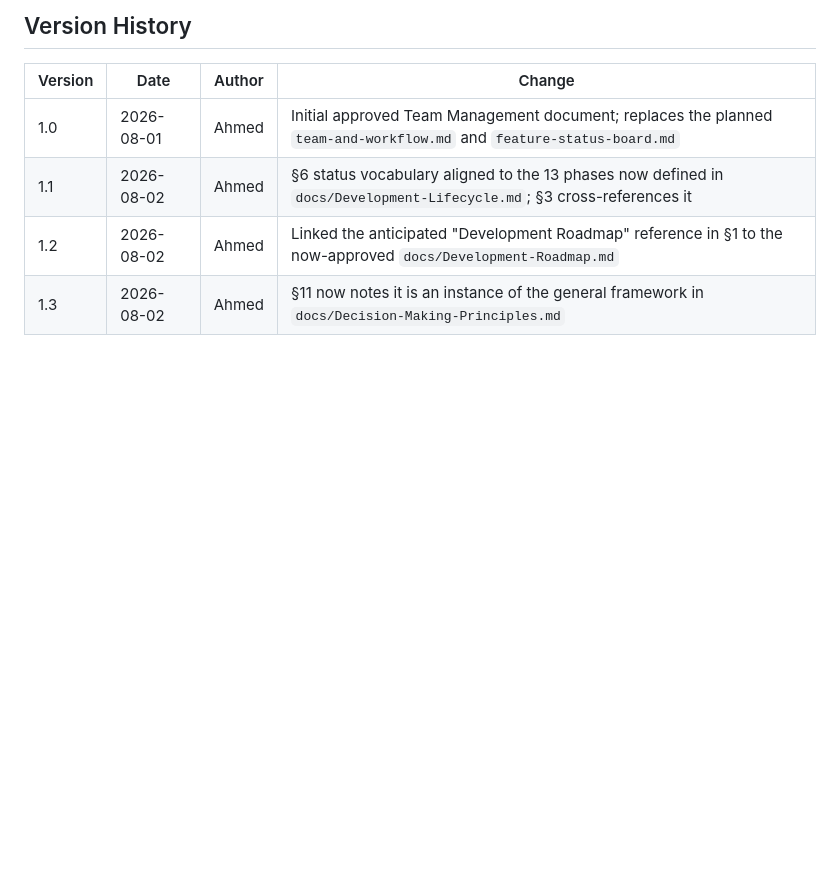
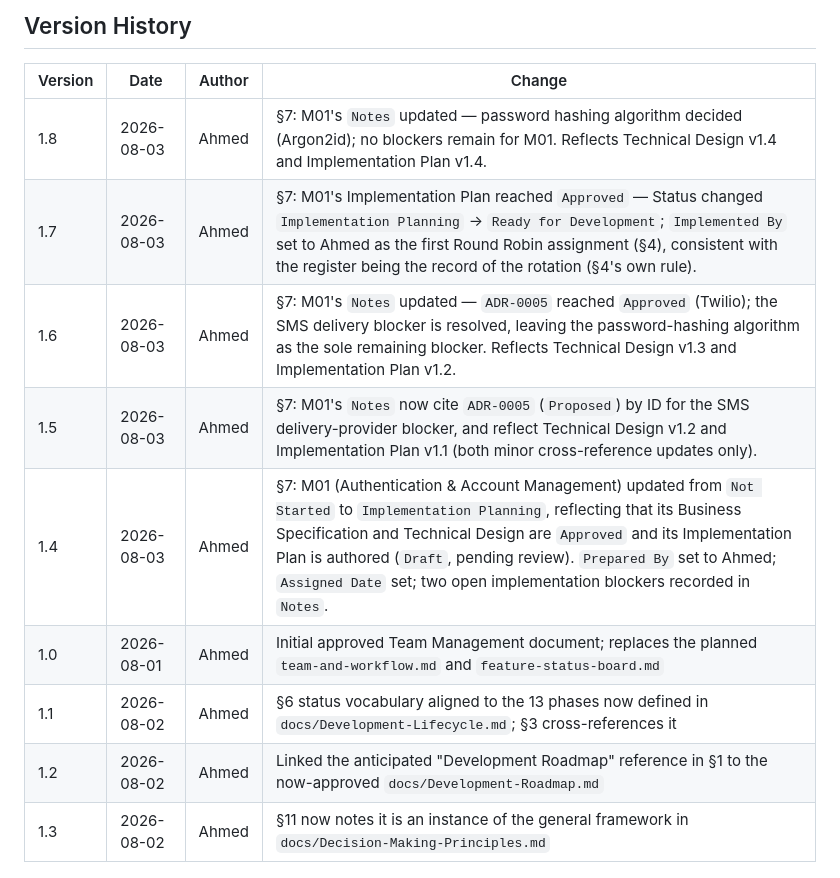
Before and after one commit to Ahmed-Naafic/hotel-hall-booking-system, a Markdown page: docs/Team-Management.md, the part around one of its changes. GitHub-like rendering; blank space fills up the shorter version.

```diff
--- a/docs/Team-Management.md
+++ b/docs/Team-Management.md
@@ -290,6 +290,11 @@ A feature is considered complete only when **all** of the following are true:
 
 | Version | Date | Author | Change |
 |---|---|---|---|
+| 1.8 | 2026-08-03 | Ahmed | §7: M01's `Notes` updated — password hashing algorithm decided (Argon2id); no blockers remain for M01. Reflects Technical Design v1.4 and Implementation Plan v1.4. |
+| 1.7 | 2026-08-03 | Ahmed | §7: M01's Implementation Plan reached `Approved` — Status changed `Implementation Planning` → `Ready for Development`; `Implemented By` set to Ahmed as the first Round Robin assignment (§4), consistent with the register being the record of the rotation (§4's own rule). |
+| 1.6 | 2026-08-03 | Ahmed | §7: M01's `Notes` updated — `ADR-0005` reached `Approved` (Twilio); the SMS delivery blocker is resolved, leaving the password-hashing algorithm as the sole remaining blocker. Reflects Technical Design v1.3 and Implementation Plan v1.2. |
+| 1.5 | 2026-08-03 | Ahmed | §7: M01's `Notes` now cite `ADR-0005` (`Proposed`) by ID for the SMS delivery-provider blocker, and reflect Technical Design v1.2 and Implementation Plan v1.1 (both minor cross-reference updates only). |
+| 1.4 | 2026-08-03 | Ahmed | §7: M01 (Authentication & Account Management) updated from `Not Started` to `Implementation Planning`, reflecting that its Business Specification and Technical Design are `Approved` and its Implementation Plan is authored (`Draft`, pending review). `Prepared By` set to Ahmed; `Assigned Date` set; two open implementation blockers recorded in `Notes`. |
 | 1.0 | 2026-08-01 | Ahmed | Initial approved Team Management document; replaces the planned `team-and-workflow.md` and `feature-status-board.md` |
 | 1.1 | 2026-08-02 | Ahmed | §6 status vocabulary aligned to the 13 phases now defined in `docs/Development-Lifecycle.md`; §3 cross-references it |
 | 1.2 | 2026-08-02 | Ahmed | Linked the anticipated "Development Roadmap" reference in §1 to the now-approved `docs/Development-Roadmap.md` |
```
Also changed, not shown: other parts of docs/Team-Management.md (+3 -3 lines), 1 other file.
